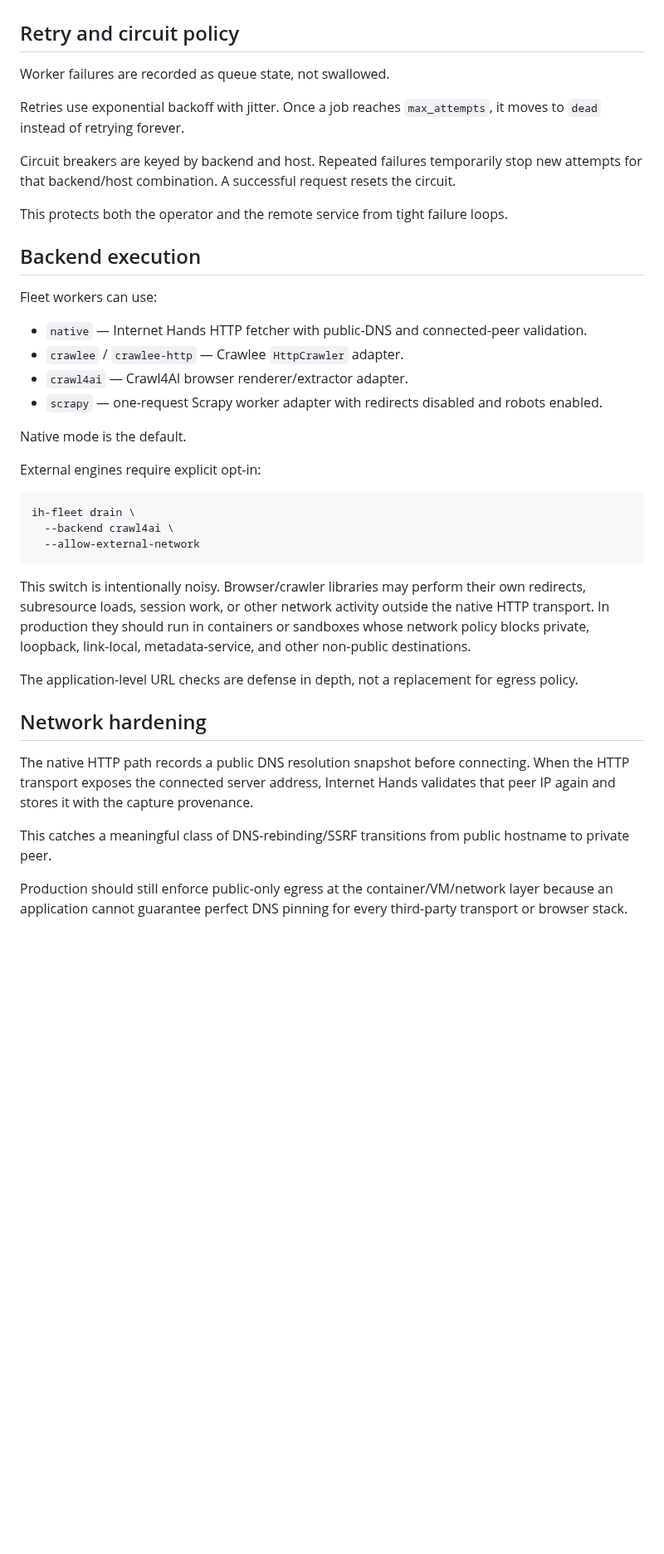
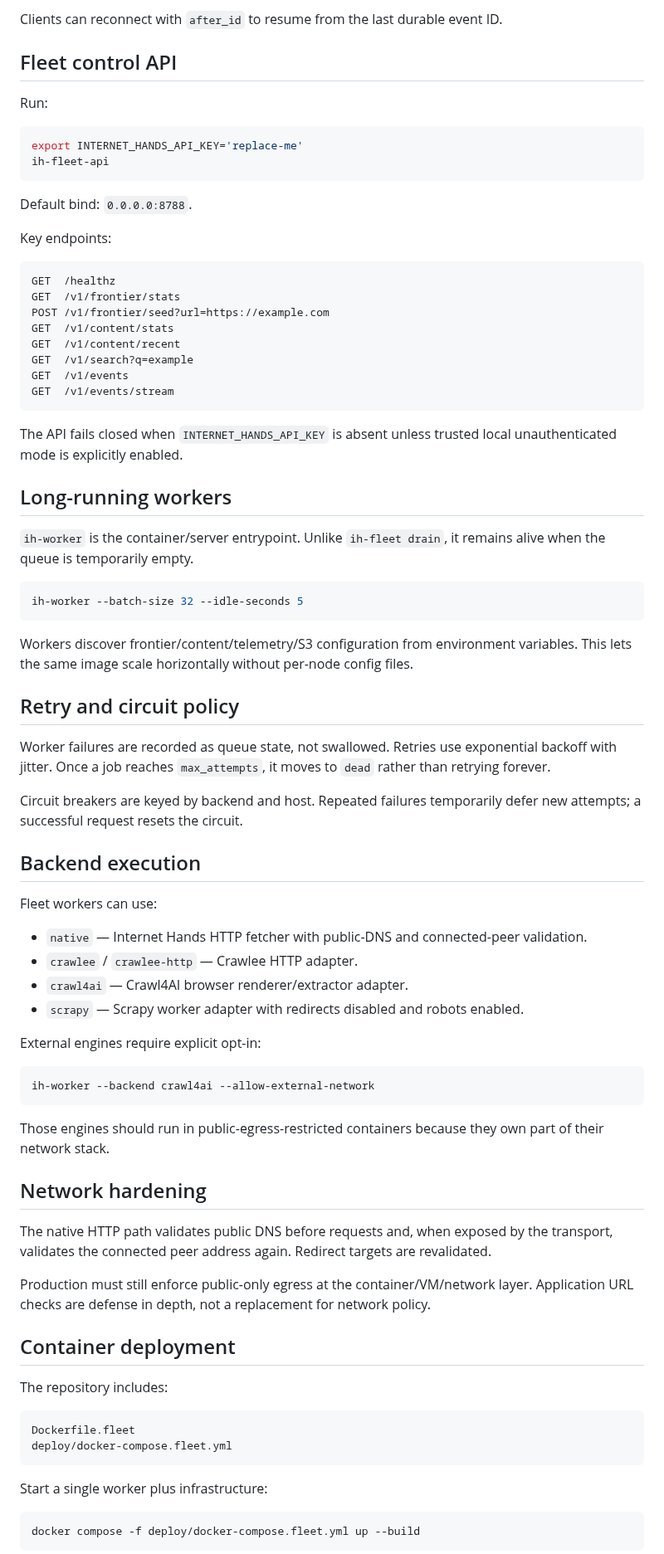
Before and after one commit to sphangcho203-afk/Web-Scrapping-CLI, a Markdown page: docs/FLEET_ARCHITECTURE.md, the part around one of its changes. Shown at 83% size. GitHub-like rendering; blank space fills up the shorter version.

````diff
--- a/docs/FLEET_ARCHITECTURE.md
+++ b/docs/FLEET_ARCHITECTURE.md
@@ -105,41 +161,82 @@ The content/index store is still the existing Internet Hands SQLite/object-store
+Clients can reconnect with `after_id` to resume from the last durable event ID.
+
+## Fleet control API
+
+Run:
+
+```bash
+export INTERNET_HANDS_API_KEY='replace-me'
+ih-fleet-api
+```
+
+Default bind: `0.0.0.0:8788`.
+
+Key endpoints:
+
+```text
+GET  /healthz
+GET  /v1/frontier/stats
+POST /v1/frontier/seed?url=https://example.com
+GET  /v1/content/stats
+GET  /v1/content/recent
+GET  /v1/search?q=example
+GET  /v1/events
+GET  /v1/events/stream
+```
+
+The API fails closed when `INTERNET_HANDS_API_KEY` is absent unless trusted local unauthenticated mode is explicitly enabled.
+
+## Long-running workers
+
+`ih-worker` is the container/server entrypoint. Unlike `ih-fleet drain`, it remains alive when the queue is temporarily empty.
+
+```bash
+ih-worker --batch-size 32 --idle-seconds 5
+```
+
+Workers discover frontier/content/telemetry/S3 configuration from environment variables. This lets the same image scale horizontally without per-node config files.
 
 ## Retry and circuit policy
 
-Worker failures are recorded as queue state, not swallowed.
+Worker failures are recorded as queue state, not swallowed. Retries use exponential backoff with jitter. Once a job reaches `max_attempts`, it moves to `dead` rather than retrying forever.
 
-Retries use exponential backoff with jitter. Once a job reaches `max_attempts`, it moves to `dead` instead of retrying forever.
-
-Circuit breakers are keyed by backend and host. Repeated failures temporarily stop new attempts for that backend/host combination. A successful request resets the circuit.
-
-This protects both the operator and the remote service from tight failure loops.
+Circuit breakers are keyed by backend and host. Repeated failures temporarily defer new attempts; a successful request resets the circuit.
 
 ## Backend execution
 
 Fleet workers can use:
 
 - `native` — Internet Hands HTTP fetcher with public-DNS and connected-peer validation.
-- `crawlee` / `crawlee-http` — Crawlee `HttpCrawler` adapter.
+- `crawlee` / `crawlee-http` — Crawlee HTTP adapter.
 - `crawl4ai` — Crawl4AI browser renderer/extractor adapter.
-- `scrapy` — one-request Scrapy worker adapter with redirects disabled and robots enabled.
-
-Native mode is the default.
+- `scrapy` — Scrapy worker adapter with redirects disabled and robots enabled.
 
 External engines require explicit opt-in:
 
 ```bash
-ih-fleet drain \
-  --backend crawl4ai \
-  --allow-external-network
+ih-worker --backend crawl4ai --allow-external-network
 ```
 
-This switch is intentionally noisy. Browser/crawler libraries may perform their own redirects, subresource loads, session work, or other network activity outside the native HTTP transport. In production they should run in containers or sandboxes whose network policy blocks private, loopback, link-local, metadata-service, and other non-public destinations.
-
-The application-level URL checks are defense in depth, not a replacement for egress policy.
+Those engines should run in public-egress-restricted containers because they own part of their network stack.
 
 ## Network hardening
 
-The native HTTP path records a public DNS resolution snapshot before connecting. When the HTTP transport exposes the connected server address, Internet Hands validates that peer IP again and stores it with the capture provenance.
+The native HTTP path validates public DNS before requests and, when exposed by the transport, validates the connected peer address again. Redirect targets are revalidated.
 
-This catches a meaningful class of DNS-rebinding/SSRF transitions from public hostname to private peer.
+Production must still enforce public-only egress at the container/VM/network layer. Application URL checks are defense in depth, not a replacement for network policy.
 
-Production should still enforce public-only egress at the container/VM/network layer because an application cannot guarantee perfect DNS pinning for every third-party transport or browser stack.
+## Container deployment
+
+The repository includes:
+
+```text
+Dockerfile.fleet
+deploy/docker-compose.fleet.yml
+```
+
+Start a single worker plus infrastructure:
+
+```bash
+docker compose -f deploy/docker-compose.fleet.yml up --build
+```
+
````
Also changed, not shown: other parts of docs/FLEET_ARCHITECTURE.md (+143 -74 lines).
